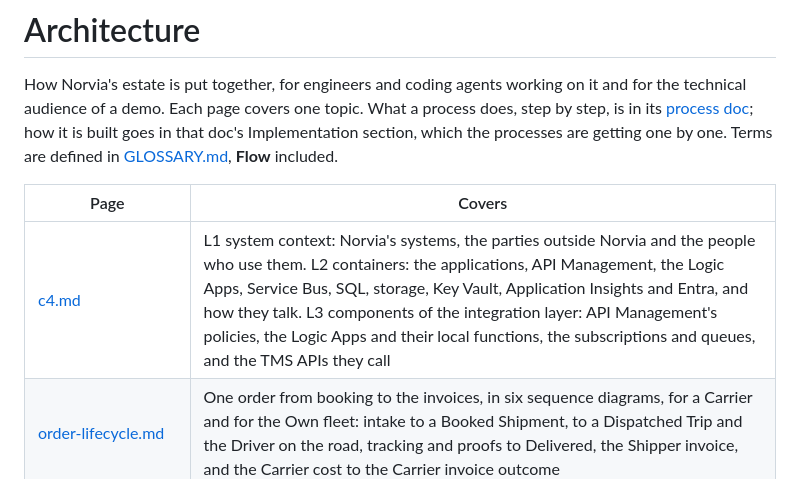
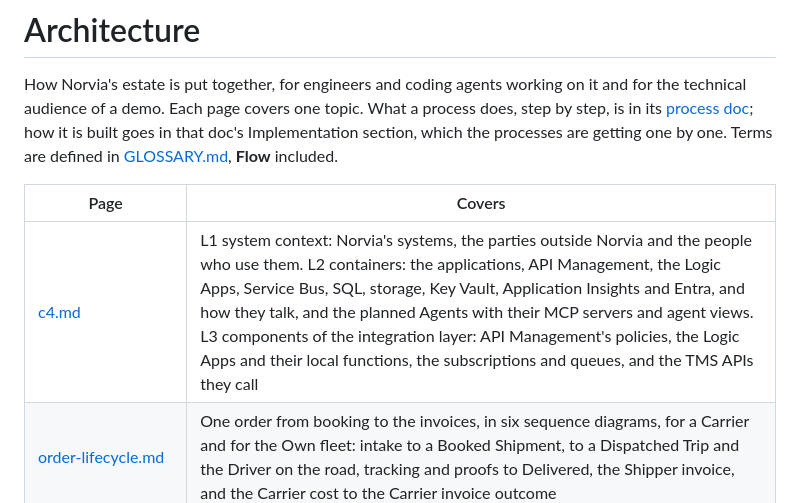
Before and after one commit to congruent-it/norvia-sandbox, a Markdown page: docs/architecture/README.md, the part around the change. GitHub-like rendering.

Commit message:
Docs: Draw the planned Agents as a C4 L2 view
Co-Authored-By: Claude Sonnet 5.5 <noreply@anthropic.com>

```diff
--- a/docs/architecture/README.md
+++ b/docs/architecture/README.md
@@ -4,7 +4,7 @@ How Norvia's estate is put together, for engineers and coding agents working on
 
 | Page | Covers |
 |---|---|
-| [c4.md](c4.md) | L1 system context: Norvia's systems, the parties outside Norvia and the people who use them. L2 containers: the applications, API Management, the Logic Apps, Service Bus, SQL, storage, Key Vault, Application Insights and Entra, and how they talk. L3 components of the integration layer: API Management's policies, the Logic Apps and their local functions, the subscriptions and queues, and the TMS APIs they call |
+| [c4.md](c4.md) | L1 system context: Norvia's systems, the parties outside Norvia and the people who use them. L2 containers: the applications, API Management, the Logic Apps, Service Bus, SQL, storage, Key Vault, Application Insights and Entra, and how they talk, and the planned Agents with their MCP servers and agent views. L3 components of the integration layer: API Management's policies, the Logic Apps and their local functions, the subscriptions and queues, and the TMS APIs they call |
 | [order-lifecycle.md](order-lifecycle.md) | One order from booking to the invoices, in six sequence diagrams, for a Carrier and for the Own fleet: intake to a Booked Shipment, to a Dispatched Trip and the Driver on the road, tracking and proofs to Delivered, the Shipper invoice, and the Carrier cost to the Carrier invoice outcome |
 | [deployment.md](deployment.md) | What is deployed to Azure and which layer owns it (the estate Bicep or the Aspire AppHost), and the order `azd up` deploys it in |
 | [context-map.md](context-map.md) | The bounded contexts: what each application owns, what it holds only a copy of, and how they relate (customer and supplier, partnership, open host service), with the ADR behind each relationship |
```
Also changed, not shown: docs/architecture/c4.md (+17 -0 lines), docs/architecture/diagrams/c4-l2-agents.png (added), 2 other files.
